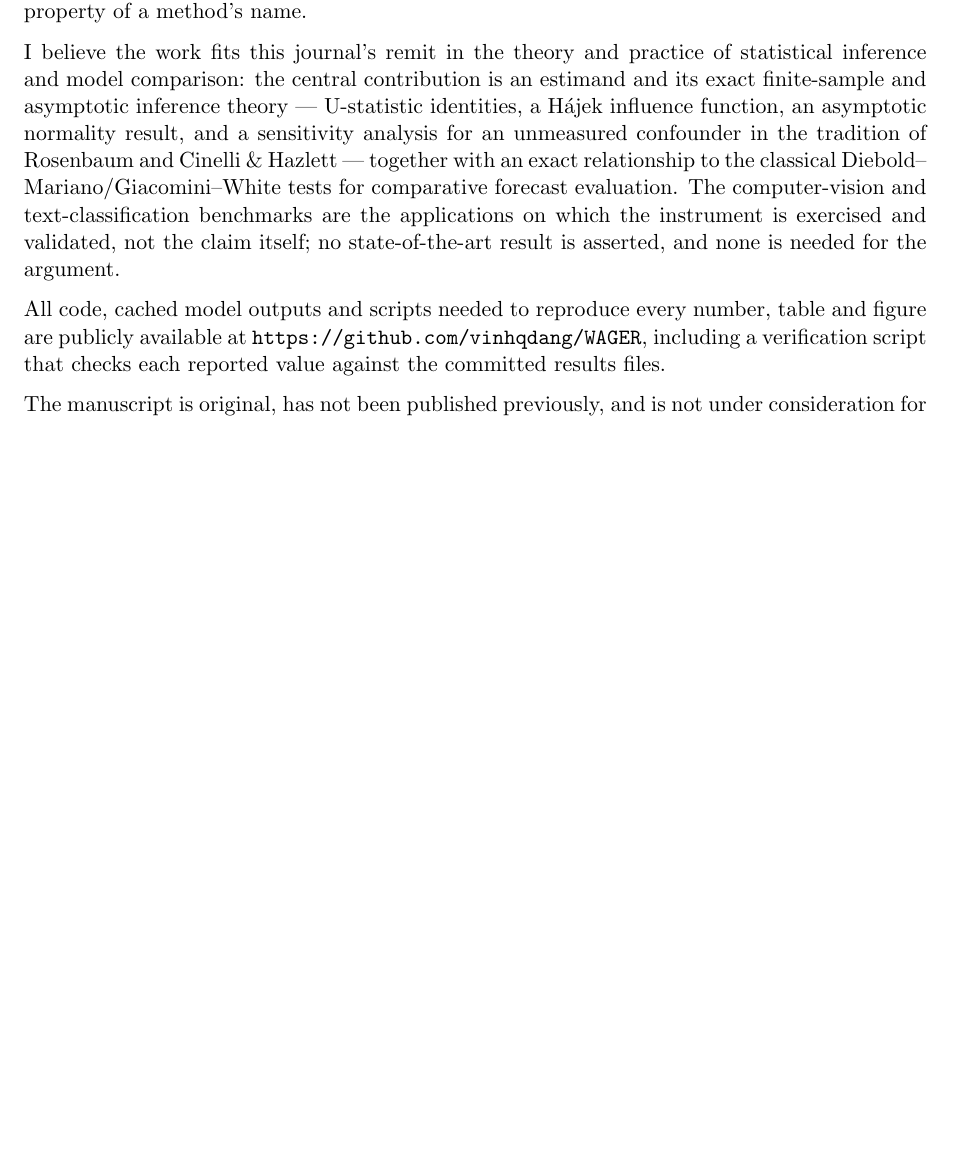
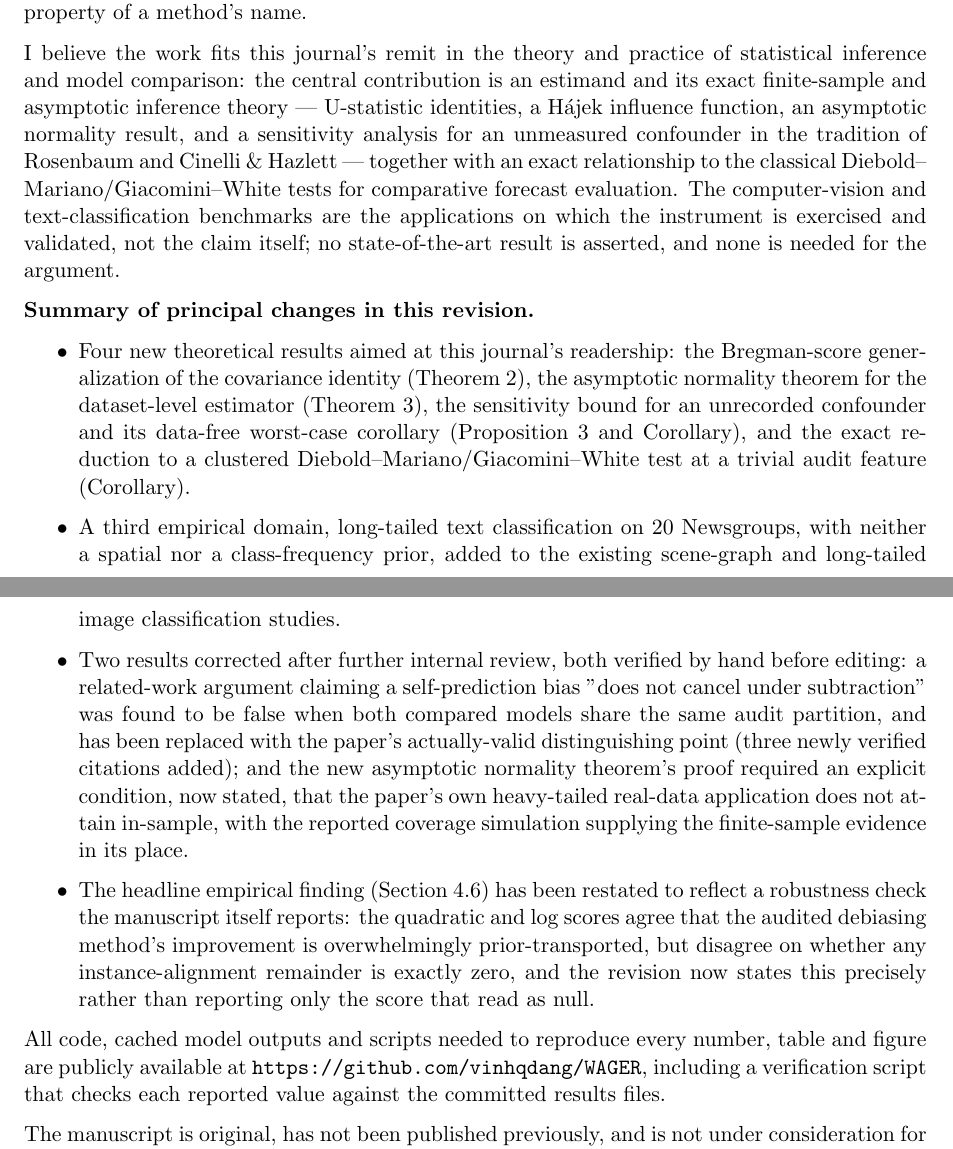
Before and after one commit to vinhqdang/WAGER, a LaTeX document (manuscript/cover_letter.tex): part of page 2 of 2 before the commit and two parts of pages 2 and 3 of 3 after it, the two joined at a grey line, cut so that both start at the same text, the shorter picture padded with empty space. Compiled offline with pdfLaTeX.

Commit message:
docs: rewrite cover letter as a JSPI revision letter, add highlights PDF
Cover letter previously read as a fresh first submission; rewrote the
opening to reference Ms. Ref. No. JSPI-D-26-00452 and the major-revision
decision, and added a summary-of-changes list (new theorems, third
domain, and the two review-panel-driven corrections) near the close.

Highlights bullets updated to reflect this revision's new theory and
third domain (previously only described the pre-revision content);
added highlights.tex/.pdf as a submittable document alongside the
existing plain-text source.

```diff
--- a/manuscript/cover_letter.tex
+++ b/manuscript/cover_letter.tex
@@ -111,6 +118,32 @@ comparative forecast evaluation. The computer-vision and text-classification ben
 are the applications on which the instrument is exercised and validated, not the claim
 itself; no state-of-the-art result is asserted, and none is needed for the argument.
 
+\textbf{Summary of principal changes in this revision.}
+\begin{itemize}
+\item Four new theoretical results aimed at this journal's readership: the
+Bregman-score generalization of the covariance identity (Theorem~2), the asymptotic
+normality theorem for the dataset-level estimator (Theorem~3), the sensitivity bound
+for an unrecorded confounder and its data-free worst-case corollary (Proposition~3 and
+Corollary), and the exact reduction to a clustered Diebold--Mariano/Giacomini--White
+test at a trivial audit feature (Corollary).
+\item A third empirical domain, long-tailed text classification on 20 Newsgroups, with
+neither a spatial nor a class-frequency prior, added to the existing scene-graph and
+long-tailed image classification studies.
+\item Two results corrected after further internal review, both verified by hand before
+editing: a related-work argument claiming a self-prediction bias "does not cancel under
+subtraction'' was found to be false when both compared models share the same audit
+partition, and has been replaced with the paper's actually-valid distinguishing point
+(three newly verified citations added); and the new asymptotic normality theorem's proof
+required an explicit condition, now stated, that the paper's own heavy-tailed real-data
+application does not attain in-sample, with the reported coverage simulation supplying
+the finite-sample evidence in its place.
+\item The headline empirical finding (Section~4.6) has been restated to reflect a
+robustness check the manuscript itself reports: the quadratic and log scores agree that
+the audited debiasing method's improvement is overwhelmingly prior-transported, but
+disagree on whether any instance-alignment remainder is exactly zero, and the revision
+now states this precisely rather than reporting only the score that read as null.
+\end{itemize}
+
 All code, cached model outputs and scripts needed to reproduce every number, table and
 figure are publicly available at \url{https://github.com/vinhqdang/WAGER}, including a
 verification script that checks each reported value against the committed results files.
```
Also changed, not shown: manuscript/highlights.tex (added, +25 -0 lines), manuscript/highlights.txt (+2 -2 lines), manuscript/cover_letter.pdf, manuscript/highlights.pdf (added), manuscript/cover_letter.tex (13 more changed lines).
